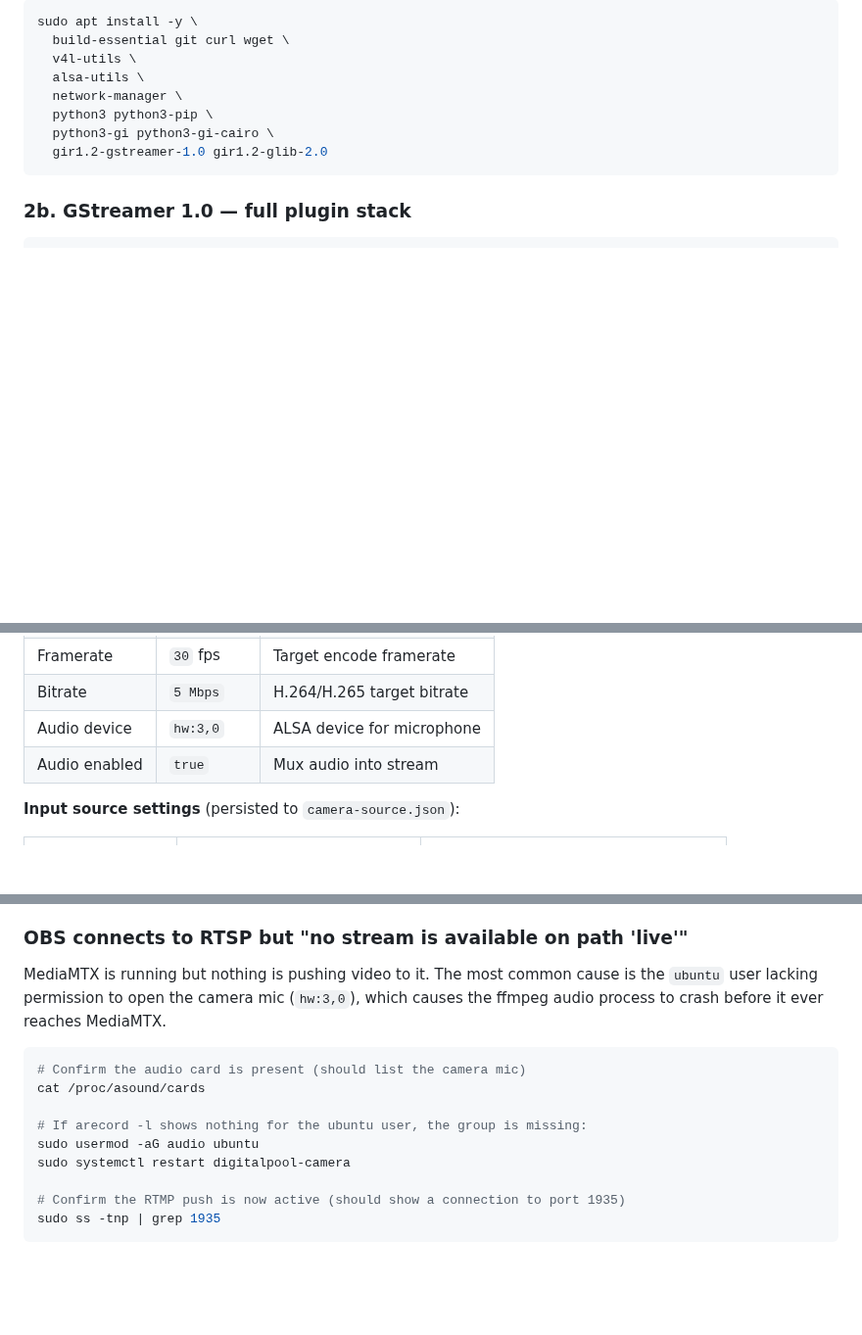
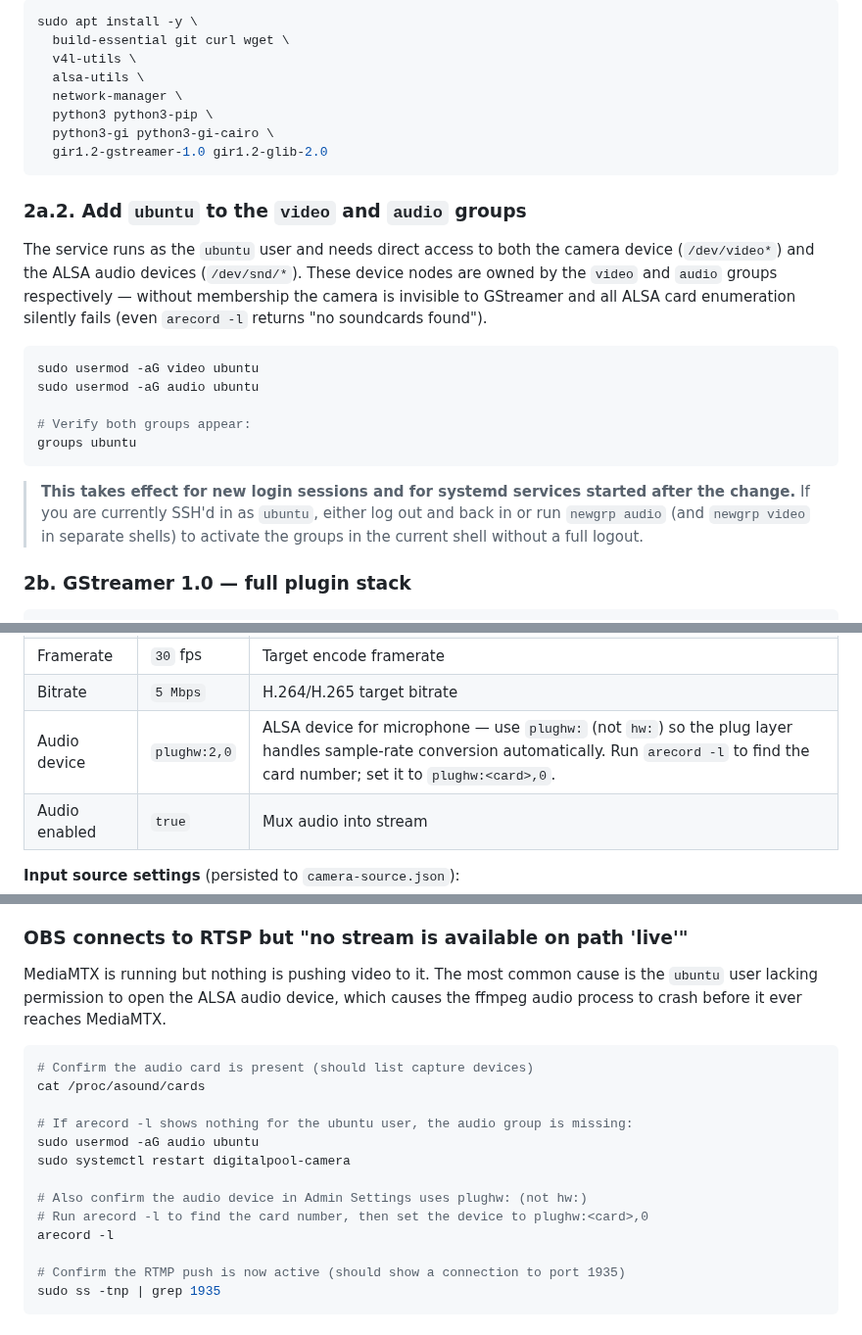
Before and after one commit to timtraver/digitalpool-camera, a Markdown page: README.md, 3 parts joined by grey strips. Shown at 98% size. GitHub-like rendering; blank space fills up the shorter version.

````diff
--- a/README.md
+++ b/README.md
@@ -290,6 +290,20 @@ sudo apt install -y \
   gir1.2-gstreamer-1.0 gir1.2-glib-2.0
 ```
 
+### 2a.2. Add `ubuntu` to the `video` and `audio` groups
+
+The service runs as the `ubuntu` user and needs direct access to both the camera device (`/dev/video*`) and the ALSA audio devices (`/dev/snd/*`). These device nodes are owned by the `video` and `audio` groups respectively — without membership the camera is invisible to GStreamer and all ALSA card enumeration silently fails (even `arecord -l` returns "no soundcards found").
+
+```bash
+sudo usermod -aG video ubuntu
+sudo usermod -aG audio ubuntu
+
+# Verify both groups appear:
+groups ubuntu
+```
+
+> **This takes effect for new login sessions and for systemd services started after the change.** If you are currently SSH'd in as `ubuntu`, either log out and back in or run `newgrp audio` (and `newgrp video` in separate shells) to activate the groups in the current shell without a full logout.
+
 ### 2b. GStreamer 1.0 — full plugin stack
 
 ```bash
@@ -1291,7 +1305,7 @@ Key stream settings (configured via the UI, saved to `stream-config.json`):
 | Resolution | `1920×1080` | Width × Height |
 | Framerate | `30` fps | Target encode framerate |
 | Bitrate | `5 Mbps` | H.264/H.265 target bitrate |
-| Audio device | `hw:3,0` | ALSA device for microphone |
+| Audio device | `plughw:2,0` | ALSA device for microphone — use `plughw:` (not `hw:`) so the plug layer handles sample-rate conversion automatically. Run `arecord -l` to find the card number; set it to `plughw:<card>,0`. |
 | Audio enabled | `true` | Mux audio into stream |
 
 **Input source settings** (persisted to `camera-source.json`):
@@ -1527,15 +1541,19 @@ Ensure the Python script (`gst-overlay-pipeline.py`) is being used rather than t
 
 ### OBS connects to RTSP but "no stream is available on path 'live'"
 
-MediaMTX is running but nothing is pushing video to it. The most common cause is the `ubuntu` user lacking permission to open the camera mic (`hw:3,0`), which causes the ffmpeg audio process to crash before it ever reaches MediaMTX.
-
-```bash
-# Confirm the audio card is present (should list the camera mic)
+MediaMTX is running but nothing is pushing video to it. The most common cause is the `ubuntu` user lacking permission to open the ALSA audio device, which causes the ffmpeg audio process to crash before it ever reaches MediaMTX.
+
+```bash
+# Confirm the audio card is present (should list capture devices)
 cat /proc/asound/cards
 
-# If arecord -l shows nothing for the ubuntu user, the group is missing:
+# If arecord -l shows nothing for the ubuntu user, the audio group is missing:
 sudo usermod -aG audio ubuntu
 sudo systemctl restart digitalpool-camera
+
+# Also confirm the audio device in Admin Settings uses plughw: (not hw:)
+# Run arecord -l to find the card number, then set the device to plughw:<card>,0
+arecord -l
 
 # Confirm the RTMP push is now active (should show a connection to port 1935)
 sudo ss -tnp | grep 1935
````
